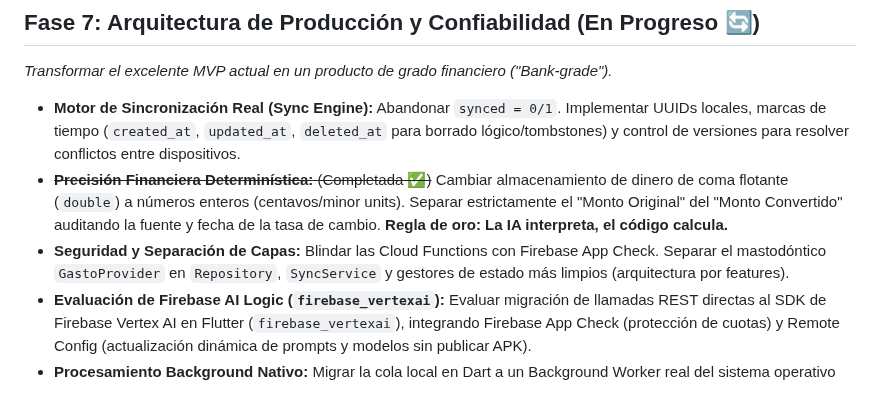
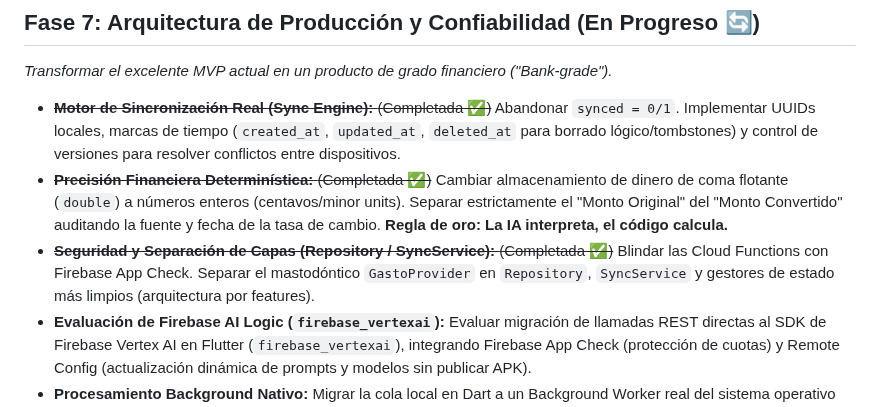
Before and after one commit to cesarluisweb/gastoscan-ai, a Markdown page: ROADMAP.md, the part around the change. GitHub-like rendering.

Commit message:
docs: actualizar ROADMAP.md marcando Sync Engine y Separación de Capas como completados

```diff
--- a/ROADMAP.md
+++ b/ROADMAP.md
@@ -39,9 +39,9 @@ Este documento centraliza las ideas y mejoras pendientes, ordenadas estratégica
 
 ## Fase 7: Arquitectura de Producción y Confiabilidad (En Progreso 🔄)
 *Transformar el excelente MVP actual en un producto de grado financiero ("Bank-grade").*
-- **Motor de Sincronización Real (Sync Engine):** Abandonar `synced = 0/1`. Implementar UUIDs locales, marcas de tiempo (`created_at`, `updated_at`, `deleted_at` para borrado lógico/tombstones) y control de versiones para resolver conflictos entre dispositivos.
+- ~~**Motor de Sincronización Real (Sync Engine):** (Completada ✅)~~ Abandonar `synced = 0/1`. Implementar UUIDs locales, marcas de tiempo (`created_at`, `updated_at`, `deleted_at` para borrado lógico/tombstones) y control de versiones para resolver conflictos entre dispositivos.
 - ~~**Precisión Financiera Determinística:** (Completada ✅)~~ Cambiar almacenamiento de dinero de coma flotante (`double`) a números enteros (centavos/minor units). Separar estrictamente el "Monto Original" del "Monto Convertido" auditando la fuente y fecha de la tasa de cambio. **Regla de oro: La IA interpreta, el código calcula.**
-- **Seguridad y Separación de Capas:** Blindar las Cloud Functions con Firebase App Check. Separar el mastodóntico `GastoProvider` en `Repository`, `SyncService` y gestores de estado más limpios (arquitectura por features).
+- ~~**Seguridad y Separación de Capas (Repository / SyncService):** (Completada ✅)~~ Blindar las Cloud Functions con Firebase App Check. Separar el mastodóntico `GastoProvider` en `Repository`, `SyncService` y gestores de estado más limpios (arquitectura por features).
 - **Evaluación de Firebase AI Logic (`firebase_vertexai`):** Evaluar migración de llamadas REST directas al SDK de Firebase Vertex AI en Flutter (`firebase_vertexai`), integrando Firebase App Check (protección de cuotas) y Remote Config (actualización dinámica de prompts y modelos sin publicar APK).
 - **Procesamiento Background Nativo:** Migrar la cola local en Dart a un Background Worker real del sistema operativo (Firebase Cloud Tasks / WorkManager) para asegurar subidas e IA incluso con la app cerrada.
 - **Extracción Asistida por Confianza (Confidence Scores):** Gemini debe devolver qué tan seguro está de un dato extraído. La UI alertará "⚠️ Revisar" si la confianza es baja. Implementar un "Diccionario Personal" local para que la app aprenda de las correcciones del usuario sin reentrenar IA.
```
